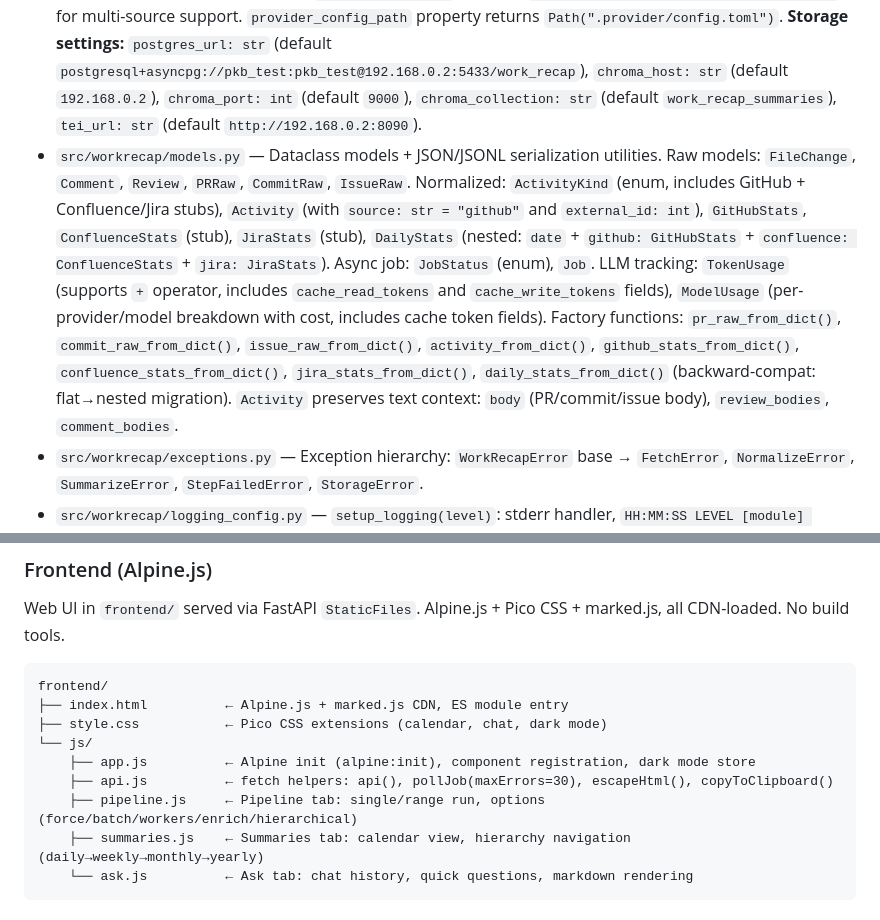
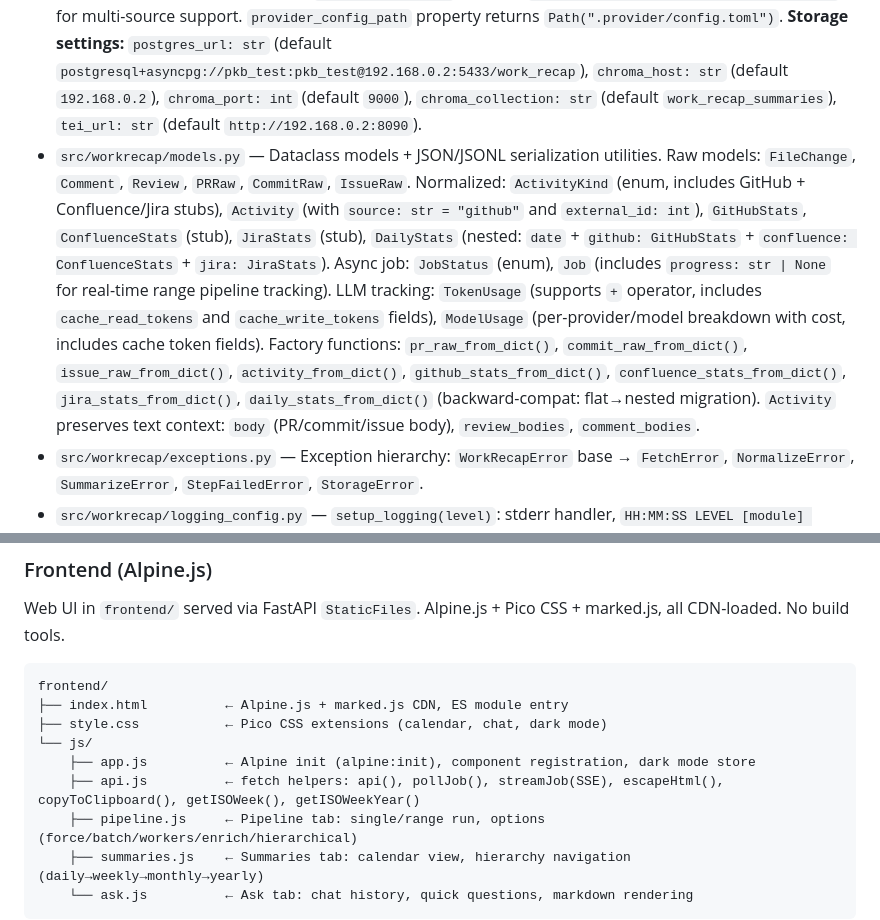
Before and after one commit to YongseopKim/work-recap, a Markdown page: CLAUDE.md, 2 parts joined by grey strips. Drawn GitHub-style.

Commit message:
docs: update CLAUDE.md with SSE streaming and Job.progress changes
Co-Authored-By: Claude Opus 4.6 <noreply@anthropic.com>

```diff
--- a/CLAUDE.md
+++ b/CLAUDE.md
@@ -66,7 +66,7 @@ Providers (OpenAI, Anthropic, Gemini, Custom/OpenAI-compatible)
 ### Key modules
 
 - `src/workrecap/config.py` — `AppConfig` (pydantic-settings), derives all data paths. Env vars from `.env` (GHES connection + file paths only; LLM settings live in `.provider/config.toml`). `extra="ignore"` so leftover `LLM_*` vars in `.env` are harmless. `max_workers: int = 5` controls parallel LLM execution (override via `MAX_WORKERS` env var). `max_fetch_retries: int = 5` controls how many times a failed date is retried before marking it exhausted (override via `MAX_FETCH_RETRIES` env var). `enabled_sources: list[str] = ["github"]` for multi-source support. `provider_config_path` property returns `Path(".provider/config.toml")`. **Storage settings:** `postgres_url: str` (default `postgresql+asyncpg://pkb_test:pkb_test@192.168.0.2:5433/work_recap`), `chroma_host: str` (default `192.168.0.2`), `chroma_port: int` (default `9000`), `chroma_collection: str` (default `work_recap_summaries`), `tei_url: str` (default `http://192.168.0.2:8090`).
-- `src/workrecap/models.py` — Dataclass models + JSON/JSONL serialization utilities. Raw models: `FileChange`, `Comment`, `Review`, `PRRaw`, `CommitRaw`, `IssueRaw`. Normalized: `ActivityKind` (enum, includes GitHub + Confluence/Jira stubs), `Activity` (with `source: str = "github"` and `external_id: int`), `GitHubStats`, `ConfluenceStats` (stub), `JiraStats` (stub), `DailyStats` (nested: `date` + `github: GitHubStats` + `confluence: ConfluenceStats` + `jira: JiraStats`). Async job: `JobStatus` (enum), `Job`. LLM tracking: `TokenUsage` (supports `+` operator, includes `cache_read_tokens` and `cache_write_tokens` fields), `ModelUsage` (per-provider/model breakdown with cost, includes cache token fields). Factory functions: `pr_raw_from_dict()`, `commit_raw_from_dict()`, `issue_raw_from_dict()`, `activity_from_dict()`, `github_stats_from_dict()`, `confluence_stats_from_dict()`, `jira_stats_from_dict()`, `daily_stats_from_dict()` (backward-compat: flat→nested migration). `Activity` preserves text context: `body` (PR/commit/issue body), `review_bodies`, `comment_bodies`.
+- `src/workrecap/models.py` — Dataclass models + JSON/JSONL serialization utilities. Raw models: `FileChange`, `Comment`, `Review`, `PRRaw`, `CommitRaw`, `IssueRaw`. Normalized: `ActivityKind` (enum, includes GitHub + Confluence/Jira stubs), `Activity` (with `source: str = "github"` and `external_id: int`), `GitHubStats`, `ConfluenceStats` (stub), `JiraStats` (stub), `DailyStats` (nested: `date` + `github: GitHubStats` + `confluence: ConfluenceStats` + `jira: JiraStats`). Async job: `JobStatus` (enum), `Job` (includes `progress: str | None` for real-time range pipeline tracking). LLM tracking: `TokenUsage` (supports `+` operator, includes `cache_read_tokens` and `cache_write_tokens` fields), `ModelUsage` (per-provider/model breakdown with cost, includes cache token fields). Factory functions: `pr_raw_from_dict()`, `commit_raw_from_dict()`, `issue_raw_from_dict()`, `activity_from_dict()`, `github_stats_from_dict()`, `confluence_stats_from_dict()`, `jira_stats_from_dict()`, `daily_stats_from_dict()` (backward-compat: flat→nested migration). `Activity` preserves text context: `body` (PR/commit/issue body), `review_bodies`, `comment_bodies`.
 - `src/workrecap/exceptions.py` — Exception hierarchy: `WorkRecapError` base → `FetchError`, `NormalizeError`, `SummarizeError`, `StepFailedError`, `StorageError`.
 - `src/workrecap/logging_config.py` — `setup_logging(level)`: stderr handler, `HH:MM:SS LEVEL [module] message` format, silences noisy third-party loggers (httpx, openai, anthropic, google). Idempotent. `reset_logging()` for tests. `setup_file_logging(log_dir)`: creates `.log/YYYYMMDD_HHMMSS.log` with DEBUG level FileHandler. Also attaches handler to `workrecap.cli.output` logger (`propagate=False`) for file-only CLI output logging.
 - `src/workrecap/services/daily_state.py` — `DailyStateStore`: per-date timestamp tracking for fetch/normalize/summarize. Thread-safe (`threading.RLock`). Staleness rules: fetch stale if `fetched_at.date() <= target_date`; normalize stale if `fetch_ts > normalize_ts` (cascade); summarize stale if `normalize_ts > summarize_ts` (cascade). Persists to `data/state/daily_state.json`.
@@ -119,7 +119,7 @@ frontend/
 ├── style.css           ← Pico CSS extensions (calendar, chat, dark mode)
 └── js/
     ├── app.js          ← Alpine init (alpine:init), component registration, dark mode store
-    ├── api.js          ← fetch helpers: api(), pollJob(maxErrors=30), escapeHtml(), copyToClipboard()
+    ├── api.js          ← fetch helpers: api(), pollJob(), streamJob(SSE), escapeHtml(), copyToClipboard(), getISOWeek(), getISOWeekYear()
     ├── pipeline.js     ← Pipeline tab: single/range run, options (force/batch/workers/enrich/hierarchical)
     ├── summaries.js    ← Summaries tab: calendar view, hierarchy navigation (daily→weekly→monthly→yearly)
     └── ask.js          ← Ask tab: chat history, quick questions, markdown rendering
```
Also changed, not shown: other parts of CLAUDE.md (+2 -2 lines).
